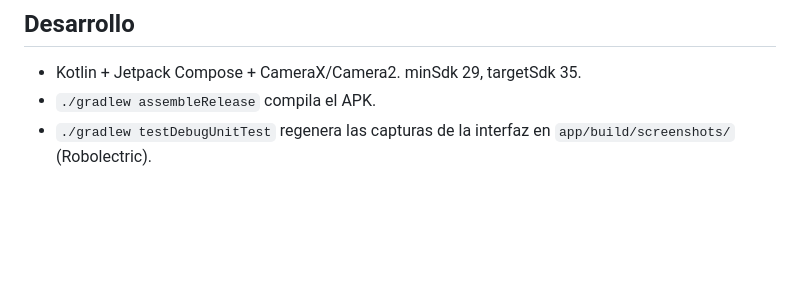
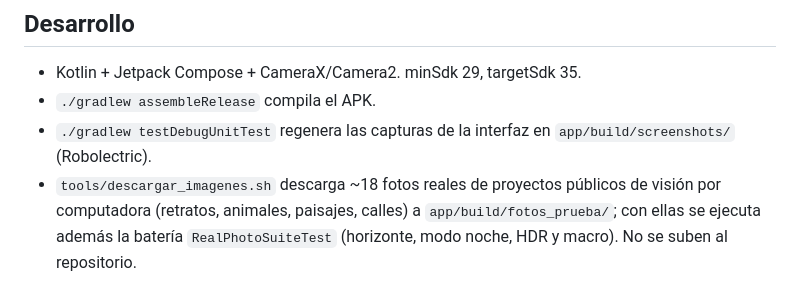
Before and after one commit to oscarmate936/S22-C-mara-IA, a Markdown page: README.md, the part around the change. GitHub-like rendering; blank space fills up the shorter version.

```diff
--- a/README.md
+++ b/README.md
@@ -63,3 +63,4 @@ Paleta negro tinta con paneles de vidrio. El ámbar marca la acción y los valor
 - Kotlin + Jetpack Compose + CameraX/Camera2. minSdk 29, targetSdk 35.
 - `./gradlew assembleRelease` compila el APK.
 - `./gradlew testDebugUnitTest` regenera las capturas de la interfaz en `app/build/screenshots/` (Robolectric).
+- `tools/descargar_imagenes.sh` descarga ~18 fotos reales de proyectos públicos de visión por computadora (retratos, animales, paisajes, calles) a `app/build/fotos_prueba/`; con ellas se ejecuta además la batería `RealPhotoSuiteTest` (horizonte, modo noche, HDR y macro). No se suben al repositorio.
```
Also changed, not shown: docs/capturas/4_horizonte.png, 12 other files.
